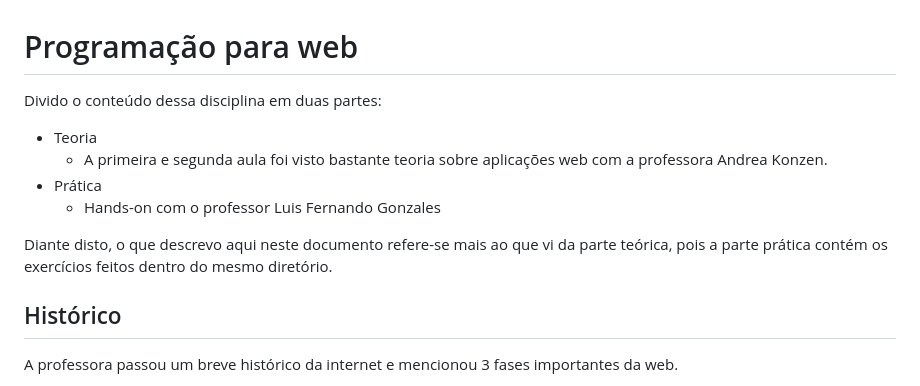
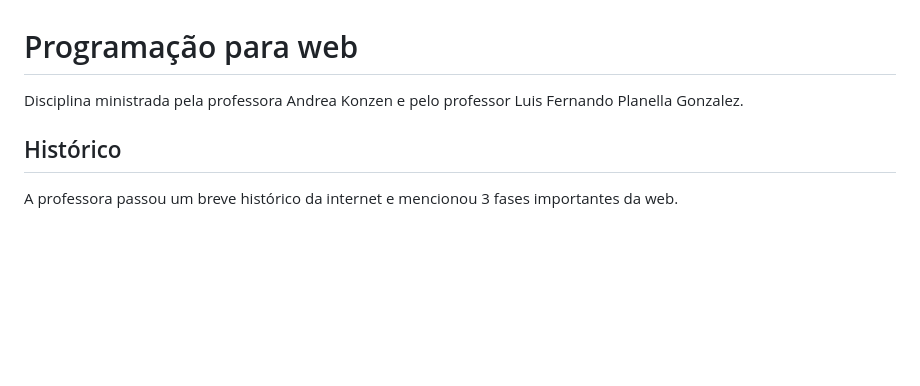
Before and after one commit to vinniciusbrusto25/pos-pucrs, a Markdown page: 08_programacao-para-web/README.md, the part around the change. GitHub-like rendering; blank space fills up the shorter version.

```diff
--- a/08_programacao-para-web/README.md
+++ b/08_programacao-para-web/README.md
@@ -1,13 +1,6 @@
 # Programação para web
 
-Divido o conteúdo dessa disciplina em duas partes:
-
-* Teoria
-  - A primeira e segunda aula foi visto bastante teoria sobre aplicações web com a professora Andrea Konzen.
-* Prática
-  - Hands-on com o professor Luis Fernando Gonzales
-
-Diante disto, o que descrevo aqui neste documento refere-se mais ao que vi da parte teórica, pois a parte prática contém os exercícios feitos dentro do mesmo diretório.
+Disciplina ministrada pela professora Andrea Konzen e pelo professor Luis Fernando Planella Gonzalez.
 
 ## Histórico
 A professora passou um breve histórico da internet e mencionou 3 fases importantes da web.
```
Also changed, not shown: 06_seguranca-de-software/README.md (+4 -1 lines), 07_microservicos/README.md (+10 -0 lines).
